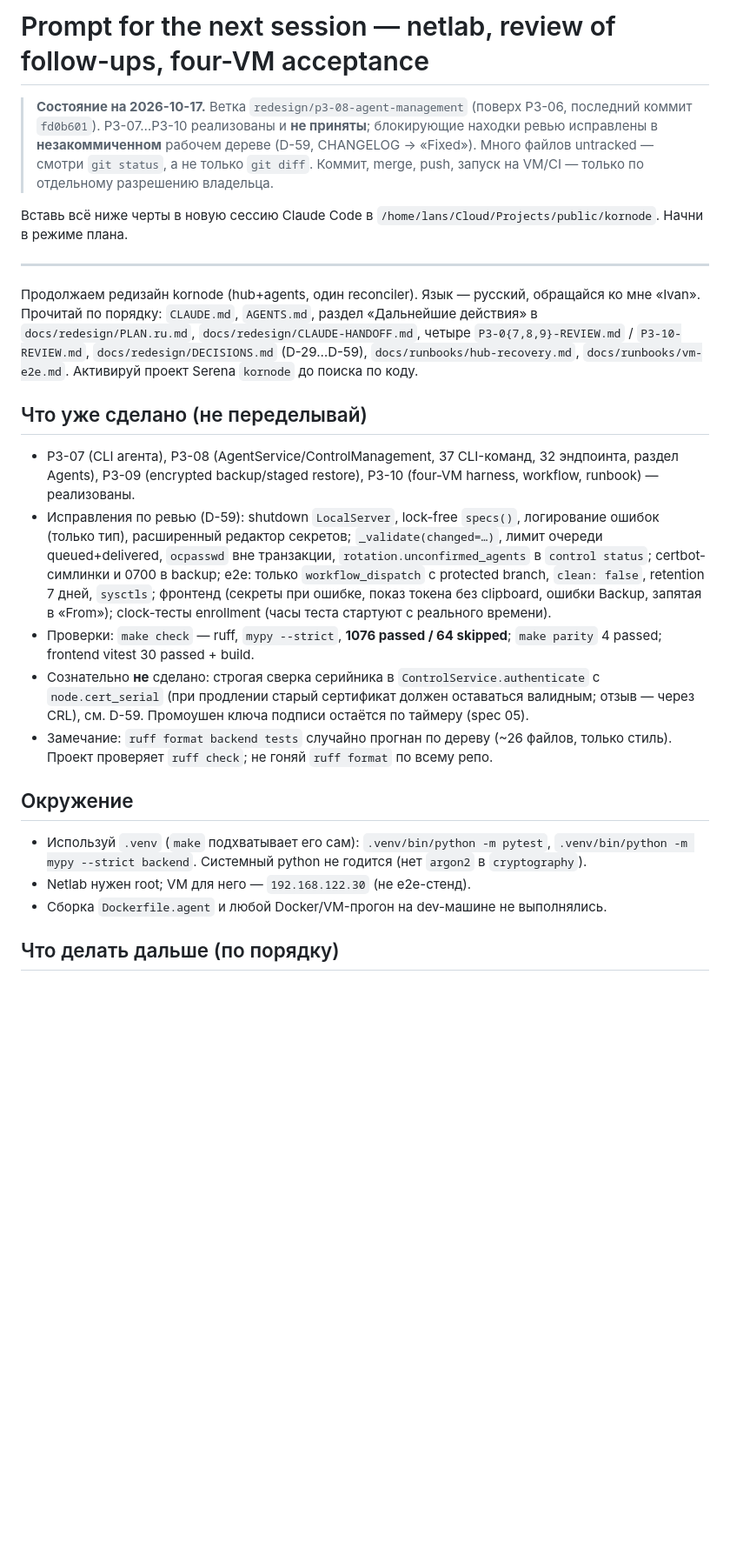
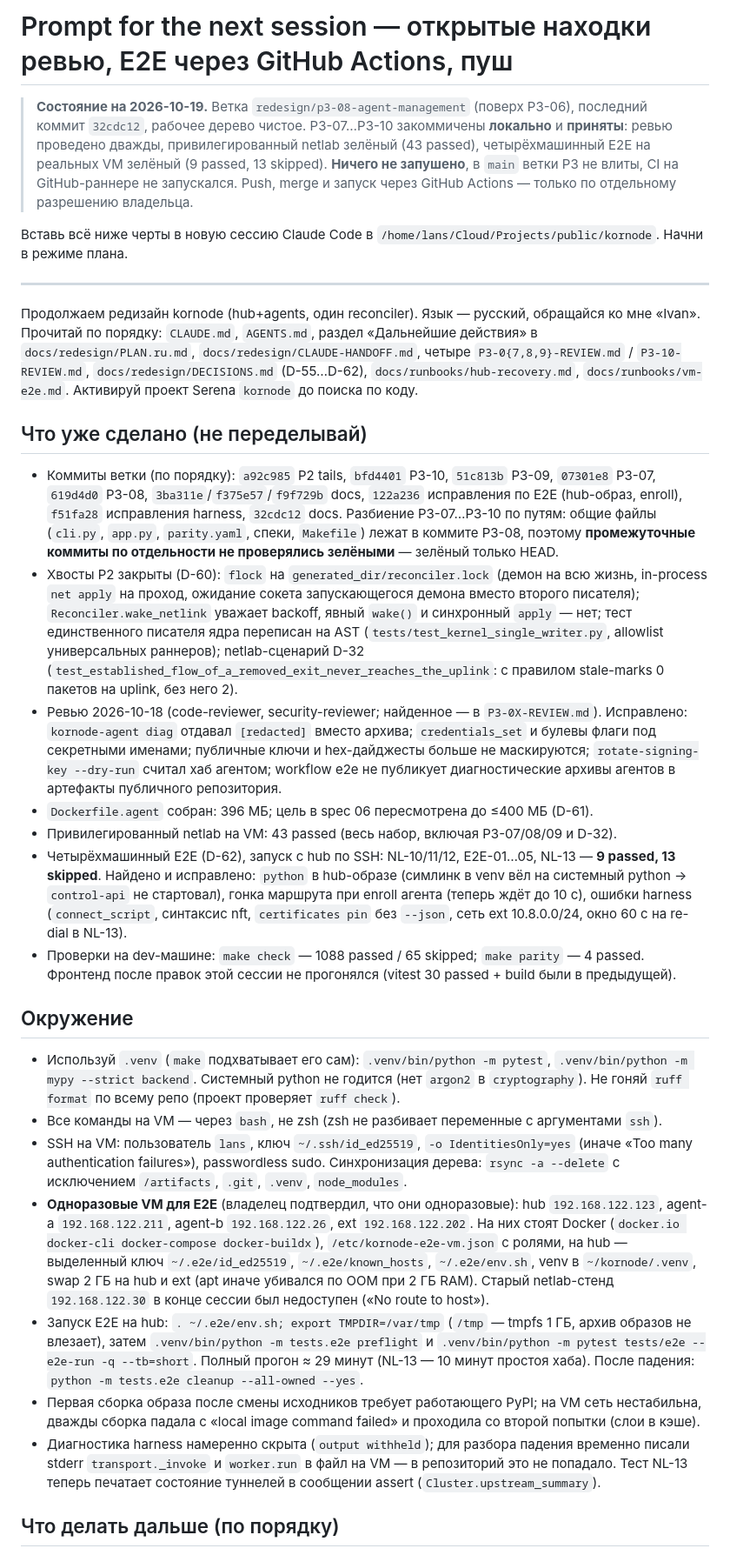
Before and after one commit to r4ven-me/kornode, a Markdown page: docs/redesign/NEXT_SESSION.md, the part around one of its changes. Shown at 87% size. GitHub-like rendering; blank space fills up the shorter version.

Commit message:
docs: NEXT_SESSION reflects accepted netlab and four-VM E2E, open items
Co-Authored-By: Claude Sonnet 5.5 <noreply@anthropic.com>

```diff
--- a/docs/redesign/NEXT_SESSION.md
+++ b/docs/redesign/NEXT_SESSION.md
@@ -1,10 +1,11 @@
-# Prompt for the next session — netlab, review of follow-ups, four-VM acceptance
+# Prompt for the next session — открытые находки ревью, E2E через GitHub Actions, пуш
 
-> **Состояние на 2026-10-17.** Ветка `redesign/p3-08-agent-management` (поверх P3-06,
-> последний коммит `fd0b601`). P3-07…P3-10 реализованы и **не приняты**; блокирующие
-> находки ревью исправлены в **незакоммиченном** рабочем дереве (D-59, CHANGELOG →
-> «Fixed»). Много файлов untracked — смотри `git status`, а не только `git diff`.
-> Коммит, merge, push, запуск на VM/CI — только по отдельному разрешению владельца.
+> **Состояние на 2026-10-19.** Ветка `redesign/p3-08-agent-management` (поверх P3-06), последний коммит
+> `32cdc12`, рабочее дерево чистое. P3-07…P3-10 закоммичены **локально** и **приняты**: ревью
+> проведено дважды, привилегированный netlab зелёный (43 passed), четырёхмашинный E2E на реальных
+> VM зелёный (9 passed, 13 skipped). **Ничего не запушено**, в `main` ветки P3 не влиты, CI на
+> GitHub-раннере не запускался. Push, merge и запуск через GitHub Actions — только по отдельному
+> разрешению владельца.
 
 Вставь всё ниже черты в новую сессию Claude Code в
 `/home/lans/Cloud/Projects/public/kornode`. Начни в режиме плана.
@@ -14,30 +15,55 @@
 Продолжаем редизайн kornode (hub+agents, один reconciler). Язык — русский, обращайся ко мне «Ivan».
 Прочитай по порядку: `CLAUDE.md`, `AGENTS.md`, раздел «Дальнейшие действия» в `docs/redesign/PLAN.ru.md`,
 `docs/redesign/CLAUDE-HANDOFF.md`, четыре `P3-0{7,8,9}-REVIEW.md` / `P3-10-REVIEW.md`,
-`docs/redesign/DECISIONS.md` (D-29…D-59), `docs/runbooks/hub-recovery.md`, `docs/runbooks/vm-e2e.md`.
+`docs/redesign/DECISIONS.md` (D-55…D-62), `docs/runbooks/hub-recovery.md`, `docs/runbooks/vm-e2e.md`.
 Активируй проект Serena `kornode` до поиска по коду.
 
 ## Что уже сделано (не переделывай)
-- P3-07 (CLI агента), P3-08 (AgentService/ControlManagement, 37 CLI-команд, 32 эндпоинта, раздел Agents),
-  P3-09 (encrypted backup/staged restore), P3-10 (four-VM harness, workflow, runbook) — реализованы.
-- Исправления по ревью (D-59): shutdown `LocalServer`, lock-free `specs()`, логирование ошибок (только тип),
-  расширенный редактор секретов; `_validate(changed=…)`, лимит очереди queued+delivered, `ocpasswd` вне
-  транзакции, `rotation.unconfirmed_agents` в `control status`; certbot-симлинки и 0700 в backup;
-  e2e: только `workflow_dispatch` с protected branch, `clean: false`, retention 7 дней, `sysctls`;
-  фронтенд (секреты при ошибке, показ токена без clipboard, ошибки Backup, запятая в «From»);
-  clock-тесты enrollment (часы теста стартуют с реального времени).
-- Проверки: `make check` — ruff, `mypy --strict`, **1076 passed / 64 skipped**; `make parity` 4 passed;
-  frontend vitest 30 passed + build.
-- Сознательно **не** сделано: строгая сверка серийника в `ControlService.authenticate` с `node.cert_serial`
-  (при продлении старый сертификат должен оставаться валидным; отзыв — через CRL), см. D-59.
-  Промоушен ключа подписи остаётся по таймеру (spec 05).
-- Замечание: `ruff format backend tests` случайно прогнан по дереву (~26 файлов, только стиль).
-  Проект проверяет `ruff check`; не гоняй `ruff format` по всему репо.
+- Коммиты ветки (по порядку): `a92c985` P2 tails, `bfd4401` P3-10, `51c813b` P3-09, `07301e8` P3-07,
+  `619d4d0` P3-08, `3ba311e`/`f375e57`/`f9f729b` docs, `122a236` исправления по E2E (hub-образ, enroll),
+  `f51fa28` исправления harness, `32cdc12` docs. Разбиение P3-07…P3-10 по путям: общие файлы
+  (`cli.py`, `app.py`, `parity.yaml`, спеки, `Makefile`) лежат в коммите P3-08, поэтому **промежуточные
+  коммиты по отдельности не проверялись зелёными** — зелёный только HEAD.
+- Хвосты P2 закрыты (D-60): `flock` на `generated_dir/reconciler.lock` (демон на всю жизнь, in-process
+  `net apply` на проход, ожидание сокета запускающегося демона вместо второго писателя);
+  `Reconciler.wake_netlink` уважает backoff, явный `wake()` и синхронный `apply` — нет; тест единственного
+  писателя ядра переписан на AST (`tests/test_kernel_single_writer.py`, allowlist универсальных раннеров);
+  netlab-сценарий D-32 (`test_established_flow_of_a_removed_exit_never_reaches_the_uplink`: с правилом
+  stale-marks 0 пакетов на uplink, без него 2).
+- Ревью 2026-10-18 (code-reviewer, security-reviewer; найденное — в `P3-0X-REVIEW.md`). Исправлено:
+  `kornode-agent diag` отдавал `[redacted]` вместо архива; `credentials_set` и булевы флаги под секретными
+  именами; публичные ключи и hex-дайджесты больше не маскируются; `rotate-signing-key --dry-run` считал хаб
+  агентом; workflow e2e не публикует диагностические архивы агентов в артефакты публичного репозитория.
+- `Dockerfile.agent` собран: 396 МБ; цель в spec 06 пересмотрена до ≤400 МБ (D-61).
+- Привилегированный netlab на VM: 43 passed (весь набор, включая P3-07/08/09 и D-32).
+- Четырёхмашинный E2E (D-62), запуск с hub по SSH: NL-10/11/12, E2E-01…05, NL-13 — **9 passed, 13 skipped**.
+  Найдено и исправлено: `python` в hub-образе (симлинк в venv вёл на системный python → `control-api` не
+  стартовал), гонка маршрута при enroll агента (теперь ждёт до 10 с), ошибки harness (`connect_script`,
+  синтаксис nft, `certificates pin` без `--json`, сеть ext 10.8.0.0/24, окно 60 с на re-dial в NL-13).
+- Проверки на dev-машине: `make check` — 1088 passed / 65 skipped; `make parity` — 4 passed.
+  Фронтенд после правок этой сессии не прогонялся (vitest 30 passed + build были в предыдущей).
 
 ## Окружение
 - Используй `.venv` (`make` подхватывает его сам): `.venv/bin/python -m pytest`, `.venv/bin/python -m mypy --strict backend`.
-  Системный python не годится (нет `argon2` в `cryptography`).
-- Netlab нужен root; VM для него — `192.168.122.30` (не e2e-стенд).
-- Сборка `Dockerfile.agent` и любой Docker/VM-прогон на dev-машине не выполнялись.
+  Системный python не годится (нет `argon2` в `cryptography`). Не гоняй `ruff format` по всему репо
+  (проект проверяет `ruff check`).
+- Все команды на VM — через `bash`, не zsh (zsh не разбивает переменные с аргументами `ssh`).
+- SSH на VM: пользователь `lans`, ключ `~/.ssh/id_ed25519`, `-o IdentitiesOnly=yes` (иначе «Too many
+  authentication failures»), passwordless sudo. Синхронизация дерева: `rsync -a --delete` с исключением
+  `/artifacts`, `.git`, `.venv`, `node_modules`.
+- **Одноразовые VM для E2E** (владелец подтвердил, что они одноразовые): hub `192.168.122.123`,
+  agent-a `192.168.122.211`, agent-b `192.168.122.26`, ext `192.168.122.202`. На них стоят Docker
+  (`docker.io docker-cli docker-compose docker-buildx`), `/etc/kornode-e2e-vm.json` с ролями, на hub —
+  выделенный ключ `~/.e2e/id_ed25519`, `~/.e2e/known_hosts`, `~/.e2e/env.sh`, venv в `~/kornode/.venv`,
+  swap 2 ГБ на hub и ext (apt иначе убивался по OOM при 2 ГБ RAM). Старый netlab-стенд
+  `192.168.122.30` в конце сессии был недоступен («No route to host»).
+- Запуск E2E на hub: `. ~/.e2e/env.sh; export TMPDIR=/var/tmp` (`/tmp` — tmpfs 1 ГБ, архив образов не влезает),
+  затем `.venv/bin/python -m tests.e2e preflight` и `.venv/bin/python -m pytest tests/e2e --e2e-run -q --tb=short`.
+  Полный прогон ≈ 29 минут (NL-13 — 10 минут простоя хаба). После падения: `python -m tests.e2e cleanup --all-owned --yes`.
+- Первая сборка образа после смены исходников требует работающего PyPI; на VM сеть нестабильна, дважды
+  сборка падала с «local image command failed» и проходила со второй попытки (слои в кэше).
+- Диагностика harness намеренно скрыта (`output withheld`); для разбора падения временно писали stderr
+  `transport._invoke` и `worker.run` в файл на VM — в репозиторий это не попадало. Тест NL-13 теперь
+  печатает состояние туннелей в сообщении assert (`Cluster.upstream_summary`).
 
 ## Что делать дальше (по порядку)
```
Also changed, not shown: other parts of docs/redesign/NEXT_SESSION.md (+33 -18 lines).
